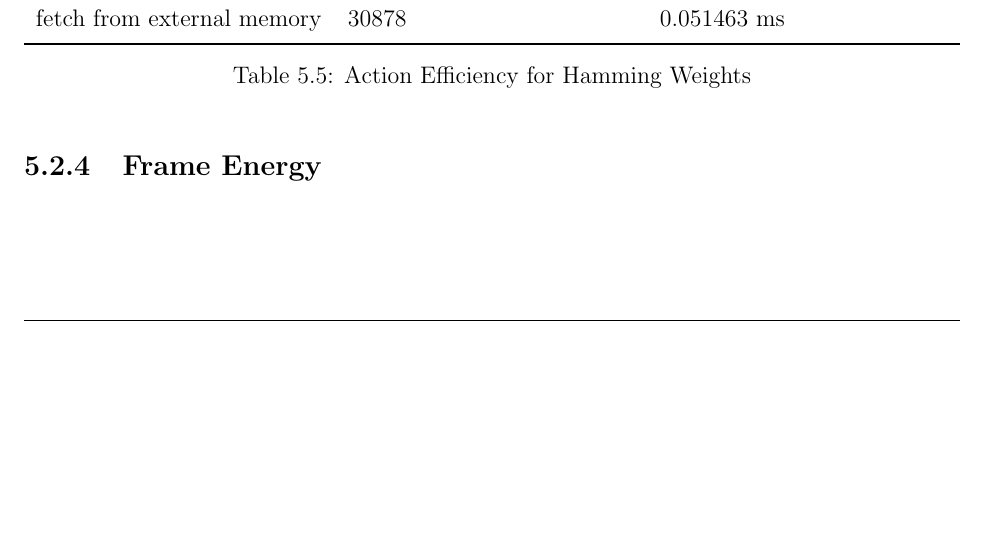
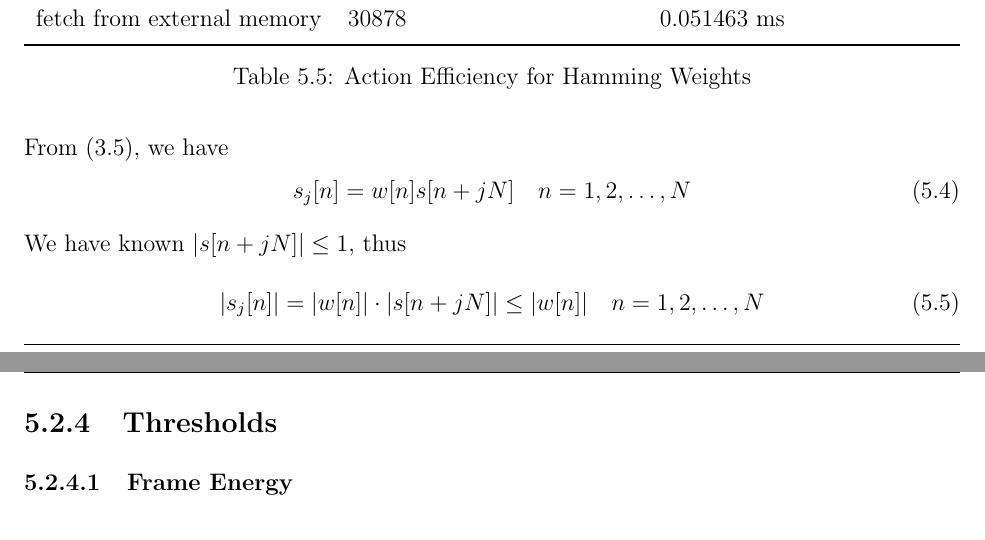
Before and after one commit to leeang/Signal-Processing-Toolbox, a LaTeX thesis (final report/report.tex, which reads final report/chapter/DSP.tex): part of page 22 of 28 before the commit and two parts of pages 22 and 23 of 29 after it, the two joined at a grey line, cut so that both start at the same text, the shorter picture padded with empty space. Compiled offline with pdfLaTeX.

Commit message:
update dsp

```diff
--- a/final report/chapter/DSP.tex
+++ b/final report/chapter/DSP.tex
@@ -270,7 +270,18 @@ fetch from external memory &30878 &0.051463 ms\\
 \label{clocks-hamming}
 \end{table}
 
+From (\ref{eq:windowing}), we have
+\begin{equation}
+s_j[n] = w[n] s[n+jN] \quad n = 1, 2, \dots, N
+\end{equation}
+We have known $|s[n+jN]| \le 1$, thus
+\begin{equation}
+\label{hamming-inequation}
+|s_j[n]| = |w[n]| \cdot |s[n+jN]| \le |w[n]| \quad n = 1, 2, \dots, N
+\end{equation}
+
 %--------------------------------------------
 %--------------------------------------------
 
-\subsection{Frame Energy}
+\subsection{Thresholds}
+\subsubsection{Frame Energy}
```
